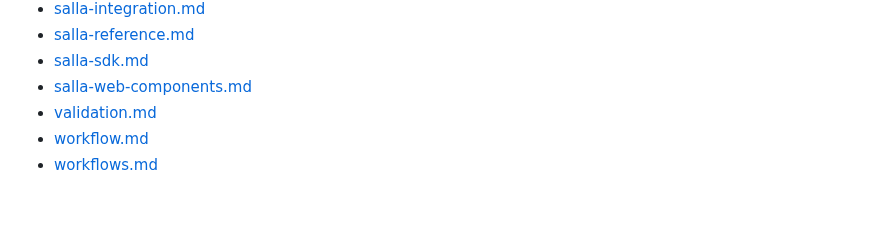
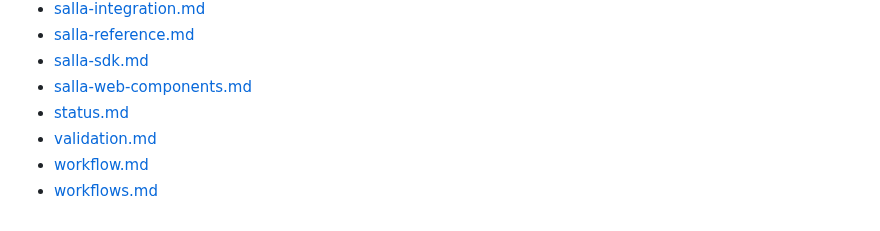
Before and after one commit to bakhe8/Deemind, a Markdown page: README.md, the part around the change. Drawn GitHub-style.

```diff
--- a/README.md
+++ b/README.md
@@ -128,6 +128,7 @@ You can now rename your local folder to deemind, run the CLI as-is, and you’ll
 - [salla-reference.md](docs/salla-reference.md)
 - [salla-sdk.md](docs/salla-sdk.md)
 - [salla-web-components.md](docs/salla-web-components.md)
+- [status.md](docs/status.md)
 - [validation.md](docs/validation.md)
 - [workflow.md](docs/workflow.md)
 - [workflows.md](docs/workflows.md)
```
Also changed, not shown: docs/workflows.md (+4 -4 lines).
